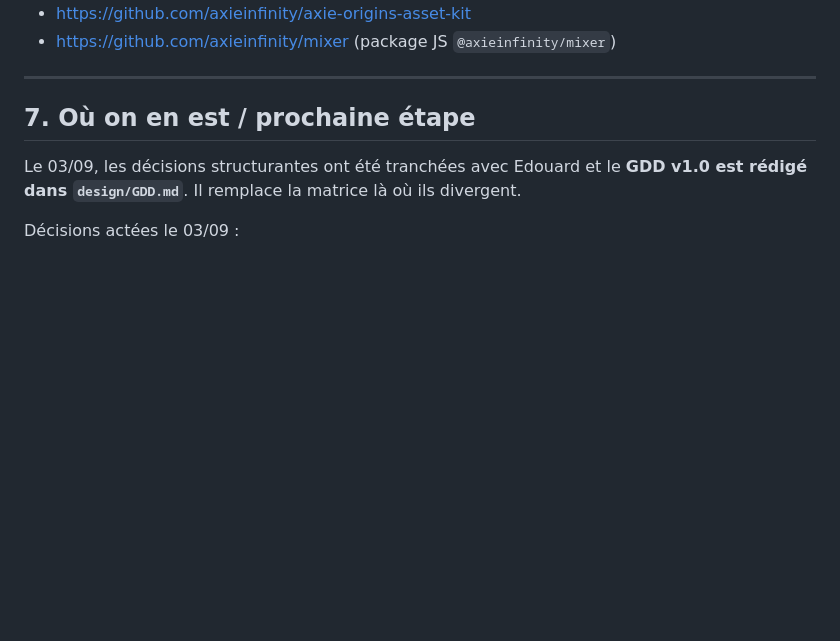
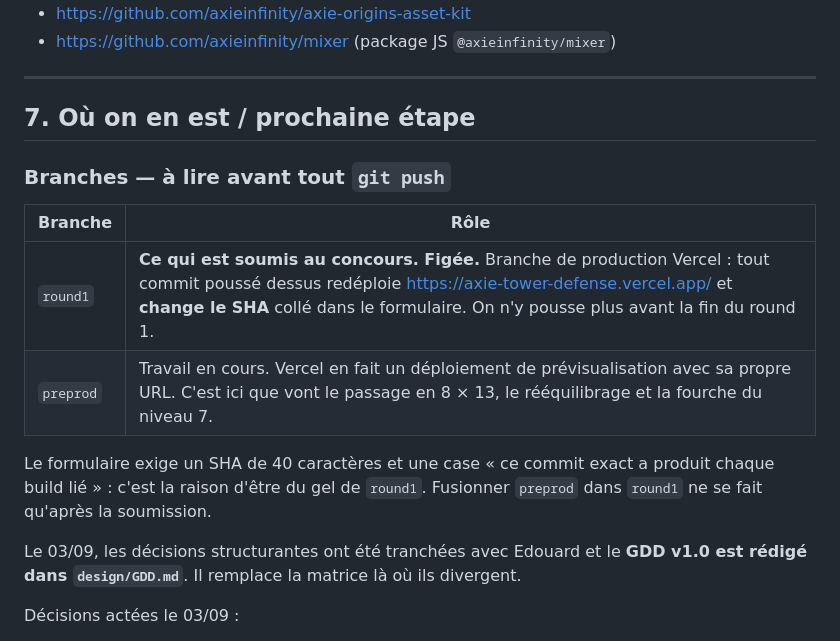
Before and after one commit to orfire/axie-tower-defense, a Markdown page: CLAUDE.md, the part around the change. Drawn GitHub-style; blank space fills up the shorter version.

Commit message:
docs: figer round1 et ouvrir preprod
round1 est la branche de production Vercel et porte le SHA collé dans le
formulaire de soumission, qui exige que ce commit exact ait produit le build.
Y pousser redéploierait le jeu et invaliderait la case cochée.

Co-Authored-By: Claude Opus 5 <noreply@anthropic.com>

```diff
--- a/CLAUDE.md
+++ b/CLAUDE.md
@@ -125,6 +125,18 @@ Tout effet inventé doit correspondre à un atlas existant.
 
 ## 7. Où on en est / prochaine étape
 
+### Branches — à lire avant tout `git push`
+
+| Branche | Rôle |
+|---|---|
+| `round1` | **Ce qui est soumis au concours. Figée.** Branche de production Vercel : tout commit poussé dessus redéploie https://axie-tower-defense.vercel.app/ et **change le SHA** collé dans le formulaire. On n'y pousse plus avant la fin du round 1. |
+| `preprod` | Travail en cours. Vercel en fait un déploiement de prévisualisation avec sa propre URL. C'est ici que vont le passage en 8 × 13, le rééquilibrage et la fourche du niveau 7. |
+
+Le formulaire exige un SHA de 40 caractères et une case « ce commit exact a
+produit chaque build lié » : c'est la raison d'être du gel de `round1`.
+Fusionner `preprod` dans `round1` ne se fait qu'après la soumission.
+
+
 Le 03/09, les décisions structurantes ont été tranchées avec Edouard et le **GDD v1.0 est rédigé dans `design/GDD.md`**. Il remplace la matrice là où ils divergent.
 
 Décisions actées le 03/09 :
```
